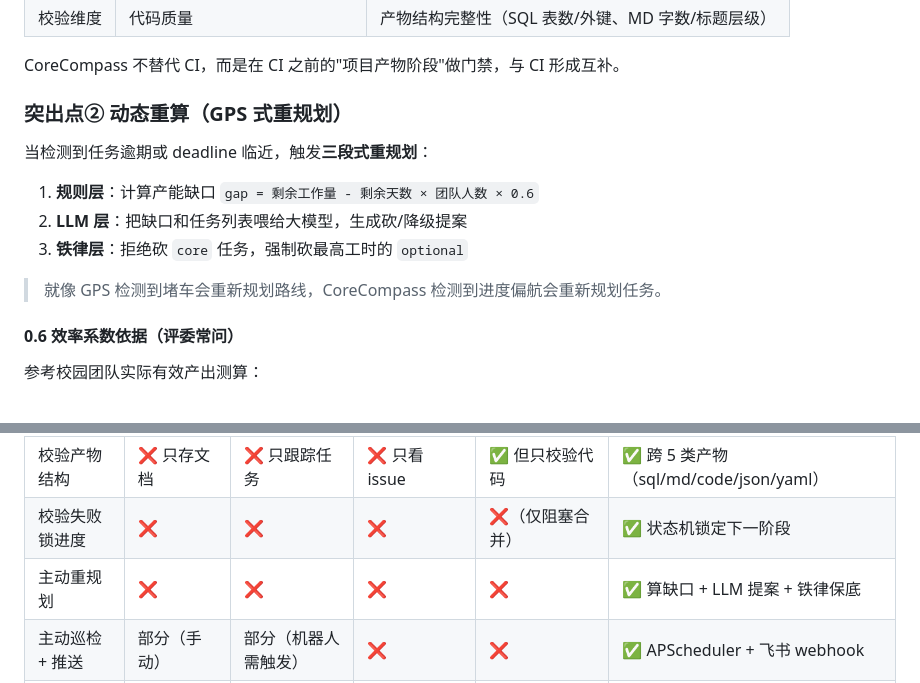
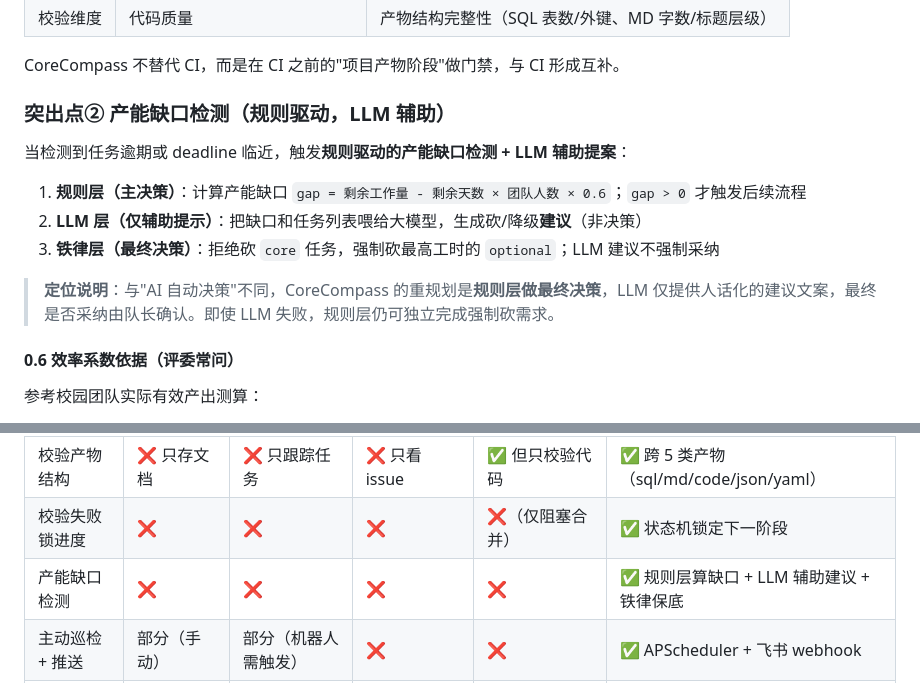
Before and after one commit to lnbhnb/CoreCompass, a Markdown page: README.md, 2 parts joined by grey strips. GitHub-like rendering.

Commit message:
docs: 动态重算口径降调 - 规则层主决策 + LLM 仅辅助
针对"动态重算"模块的暴雷风险做口径降调（代码 0 修改）：

1. 突出点② 标题改名
   - 原："动态重算（GPS 式重规划）"
   - 新："产能缺口检测（规则驱动，LLM 辅助）"

2. 三段式描述降调
   - 规则层标注"主决策"
   - LLM 层标注"仅辅助提示，非决策"
   - 铁律层标注"最终决策；LLM 建议不强制采纳"

3. 新增定位说明段落
   - 明确"规则层做最终决策，LLM 仅提供人话化建议文案"
   - 明确"即使 LLM 失败，规则层仍可独立完成强制砍需求"

4. 创新点对比表同步降调
   - "主动重规划" → "产能缺口检测"
   - "算缺口 + LLM 提案" → "规则层算缺口 + LLM 辅助建议"

防守点：把"AI 决策"指控完全卸掉，评委追问时可用"规则层独立可跑、LLM 仅翻译"话术应对。

```diff
--- a/README.md
+++ b/README.md
@@ -40,15 +40,15 @@
 
 CoreCompass 不替代 CI，而是在 CI 之前的"项目产物阶段"做门禁，与 CI 形成互补。
 
-### 突出点② 动态重算（GPS 式重规划）
+### 突出点② 产能缺口检测（规则驱动，LLM 辅助）
 
-当检测到任务逾期或 deadline 临近，触发**三段式重规划**：
+当检测到任务逾期或 deadline 临近，触发**规则驱动的产能缺口检测 + LLM 辅助提案**：
 
-1. **规则层**：计算产能缺口 `gap = 剩余工作量 - 剩余天数 × 团队人数 × 0.6`
-2. **LLM 层**：把缺口和任务列表喂给大模型，生成砍/降级提案
-3. **铁律层**：拒绝砍 `core` 任务，强制砍最高工时的 `optional`
+1. **规则层（主决策）**：计算产能缺口 `gap = 剩余工作量 - 剩余天数 × 团队人数 × 0.6`；`gap > 0` 才触发后续流程
+2. **LLM 层（仅辅助提示）**：把缺口和任务列表喂给大模型，生成砍/降级**建议**（非决策）
+3. **铁律层（最终决策）**：拒绝砍 `core` 任务，强制砍最高工时的 `optional`；LLM 建议不强制采纳
 
-> 就像 GPS 检测到堵车会重新规划路线，CoreCompass 检测到进度偏航会重新规划任务。
+> **定位说明**：与"AI 自动决策"不同，CoreCompass 的重规划是**规则层做最终决策**，LLM 仅提供人话化的建议文案，最终是否采纳由队长确认。即使 LLM 失败，规则层仍可独立完成强制砍需求。
 
 #### 0.6 效率系数依据（评委常问）
 
@@ -311,7 +311,7 @@ CoreCompass 与主流工具的差异（评委常问"这不就是 XX 吗？"）
 |---|---|---|---|---|---|
 | 校验产物结构 | ❌ 只存文档 | ❌ 只跟踪任务 | ❌ 只看 issue | ✅ 但只校验代码 | ✅ 跨 5 类产物（sql/md/code/json/yaml） |
 | 校验失败锁进度 | ❌ | ❌ | ❌ | ❌（仅阻塞合并） | ✅ 状态机锁定下一阶段 |
-| 主动重规划 | ❌ | ❌ | ❌ | ❌ | ✅ 算缺口 + LLM 提案 + 铁律保底 |
+| 产能缺口检测 | ❌ | ❌ | ❌ | ❌ | ✅ 规则层算缺口 + LLM 辅助建议 + 铁律保底 |
 | 主动巡检 + 推送 | 部分（手动） | 部分（机器人需触发） | ❌ | ❌ | ✅ APScheduler + 飞书 webhook |
 | 适配学生竞赛场景 | 通用 | 通用 | 偏工程 | 偏工程 | ✅ 知识库注入赛程 / SDLC / 相似项目 |
 | 校园团队效率系数 | ❌ | ❌ | ❌ | ❌ | ✅ 0.6 校准系数 |
```
